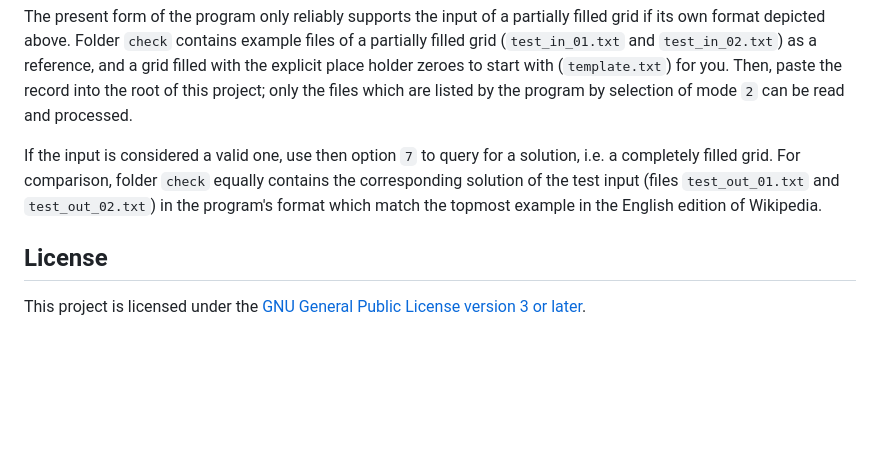
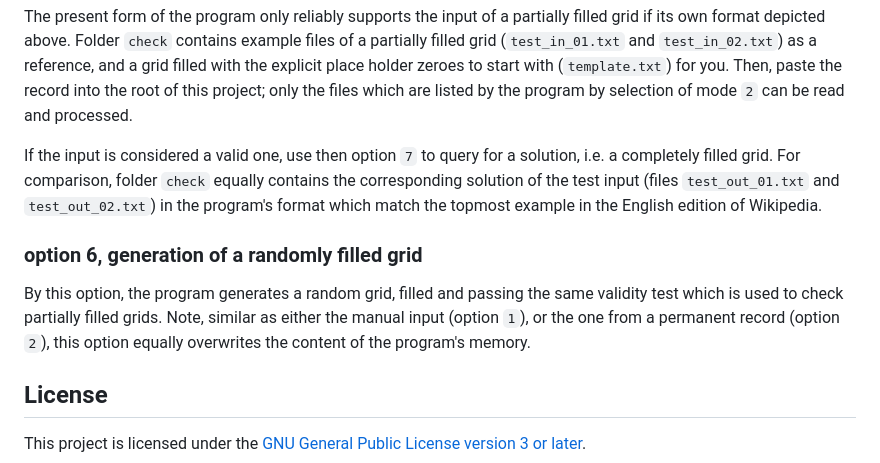
Before and after one commit to vmagnin/ForSudoku, a Markdown page: README.md, the part around the change. Rendered like a GitHub page; blank space fills up the shorter version.

Commit message:
describe briefly the generation of a random grid
Signed-off-by: Norwid Behrnd <nbehrnd@yahoo.com>

```diff
--- a/README.md
+++ b/README.md
@@ -88,6 +88,14 @@ equally contains the corresponding solution of the test input (files
 `test_out_01.txt` and `test_out_02.txt`) in the program's format which match
 the topmost example in the English edition of Wikipedia.
 
+### option 6, generation of a randomly filled grid
+
+By this option, the program generates a random grid, filled and passing the
+same validity test which is used to check partially filled grids.  Note,
+similar as either the manual input (option `1`), or the one from a permanent
+record (option `2`), this option equally overwrites the content of the
+program's memory.
+
 ## License
 
 This project is licensed under the [GNU General Public License version 3 or
```
